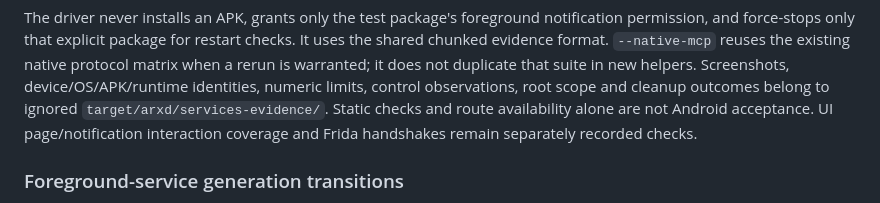
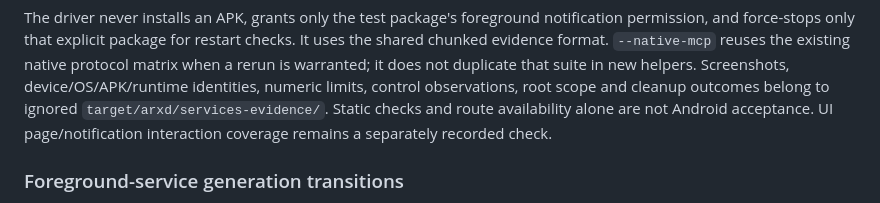
Before and after one commit to TsingShui/Arxd, a Markdown page: native/services/README.md, the part around the change. GitHub-like rendering.

Commit message:
[AUTOMATED] Remove offline hook generation
`rxd hook-gen` produced Frida and browser hook sources from captured inputs.
The capability is out of scope, so it is removed rather than maintained
alongside the analysis backends.

- Delete the rxd-hook-gen crate, its module driver, native fixtures and the
  devtools/hook-gen offline Acorn/@types/chrome validation suite.
- Drop the CLI subcommand and dispatch, the Kuna spec helper for hooks, the
  DEX declared-method selector (crates/rxd-dex/src/dex/hooks.rs) and the
  linked-engine hook adapter (crates/rxd-kuna-cli/src/hook.rs); remove the
  workspace member, root dependency and feature forwarding.
- Remove the matching design and demo sections and the arxd acceptance note
  that referenced Frida handshakes.

Backend query paths are unchanged: `rxd dex`, `rxd js` and the other
backends keep their output and exit codes, and `rxd --help` no longer lists
hook-gen.

Validation:
- python3 scripts/format-workspace.py --check
- cargo clippy --workspace --all-targets -- -D warnings
- cargo test -p rxd-dex (91 passed)
- cargo test --test cli --no-default-features --features backend-dex dex:: (14 passed)
- RXD_KUNA_EMBED_RS=$PWD/target/kuna/aarch64-apple-darwin/embed.rs \
  cargo check -p rxd --no-default-features --features bundled-kuna,mcp

```diff
--- a/native/services/README.md
+++ b/native/services/README.md
@@ -156,8 +156,8 @@ existing native protocol matrix when a rerun is warranted; it does not duplicate
 that suite in new helpers. Screenshots, device/OS/APK/runtime identities, numeric
 limits, control observations, root scope and cleanup outcomes belong to ignored
 `target/arxd/services-evidence/`. Static checks and route availability alone are
-not Android acceptance. UI page/notification interaction coverage and Frida
-handshakes remain separately recorded checks.
+not Android acceptance. UI page/notification interaction coverage remains a
+separately recorded check.
 
 ### Foreground-service generation transitions
 
```
